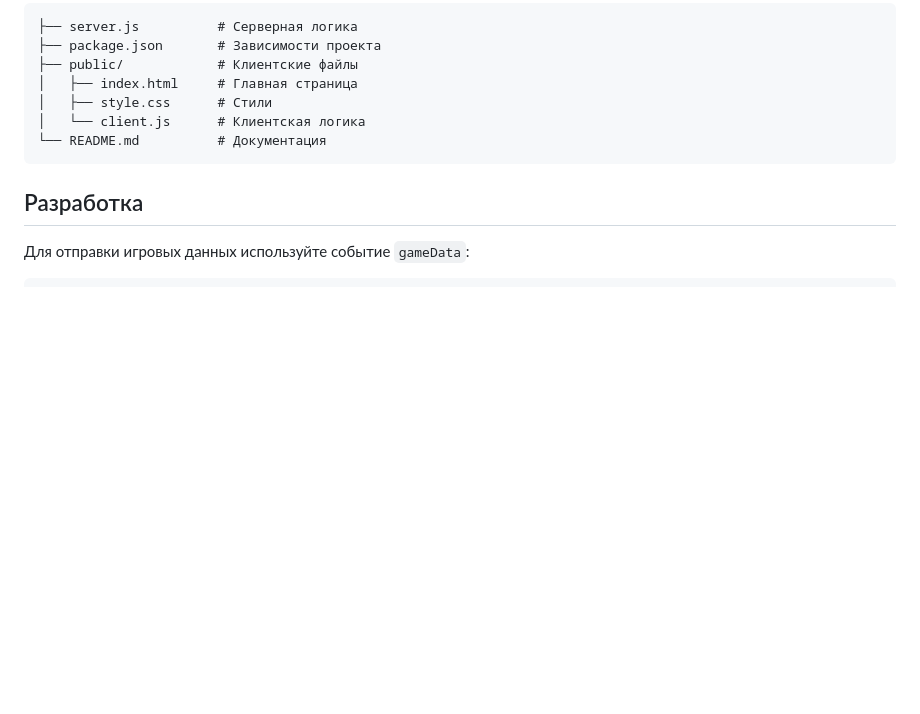
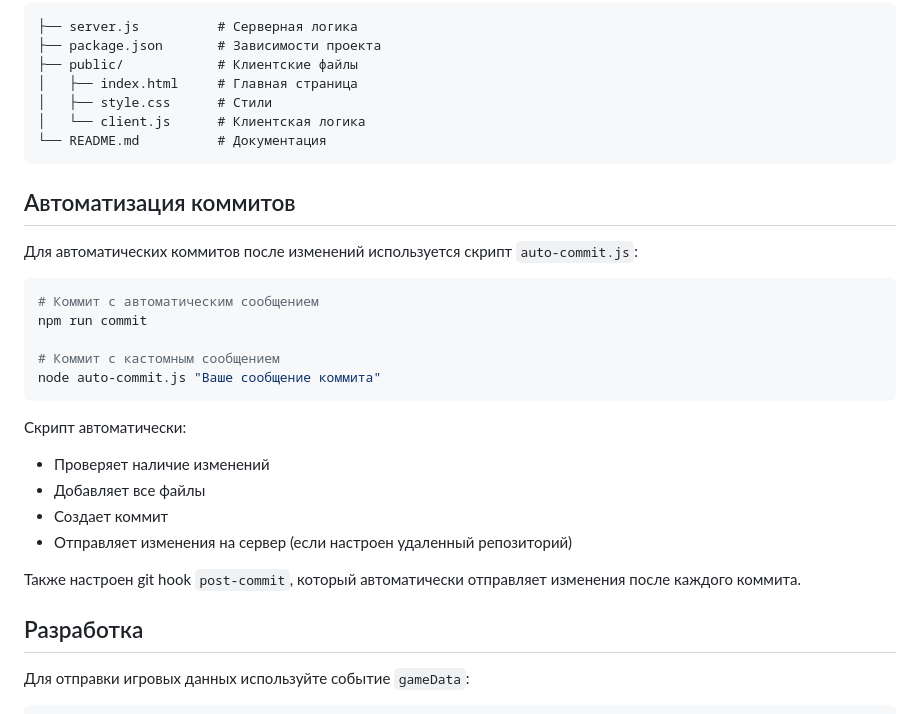
Before and after one commit to Vioteo/autoslotbattler, a Markdown page: README.md, the part around the change. GitHub-like rendering; blank space fills up the shorter version.

Commit message:
Добавлена автоматизация коммитов: скрипт auto-commit.js и git hook

````diff
--- a/README.md
+++ b/README.md
@@ -65,6 +65,26 @@ npm run dev
 └── README.md          # Документация
 ```
 
+## Автоматизация коммитов
+
+Для автоматических коммитов после изменений используется скрипт `auto-commit.js`:
+
+```bash
+# Коммит с автоматическим сообщением
+npm run commit
+
+# Коммит с кастомным сообщением
+node auto-commit.js "Ваше сообщение коммита"
+```
+
+Скрипт автоматически:
+- Проверяет наличие изменений
+- Добавляет все файлы
+- Создает коммит
+- Отправляет изменения на сервер (если настроен удаленный репозиторий)
+
+Также настроен git hook `post-commit`, который автоматически отправляет изменения после каждого коммита.
+
 ## Разработка
 
 Для отправки игровых данных используйте событие `gameData`:
````
